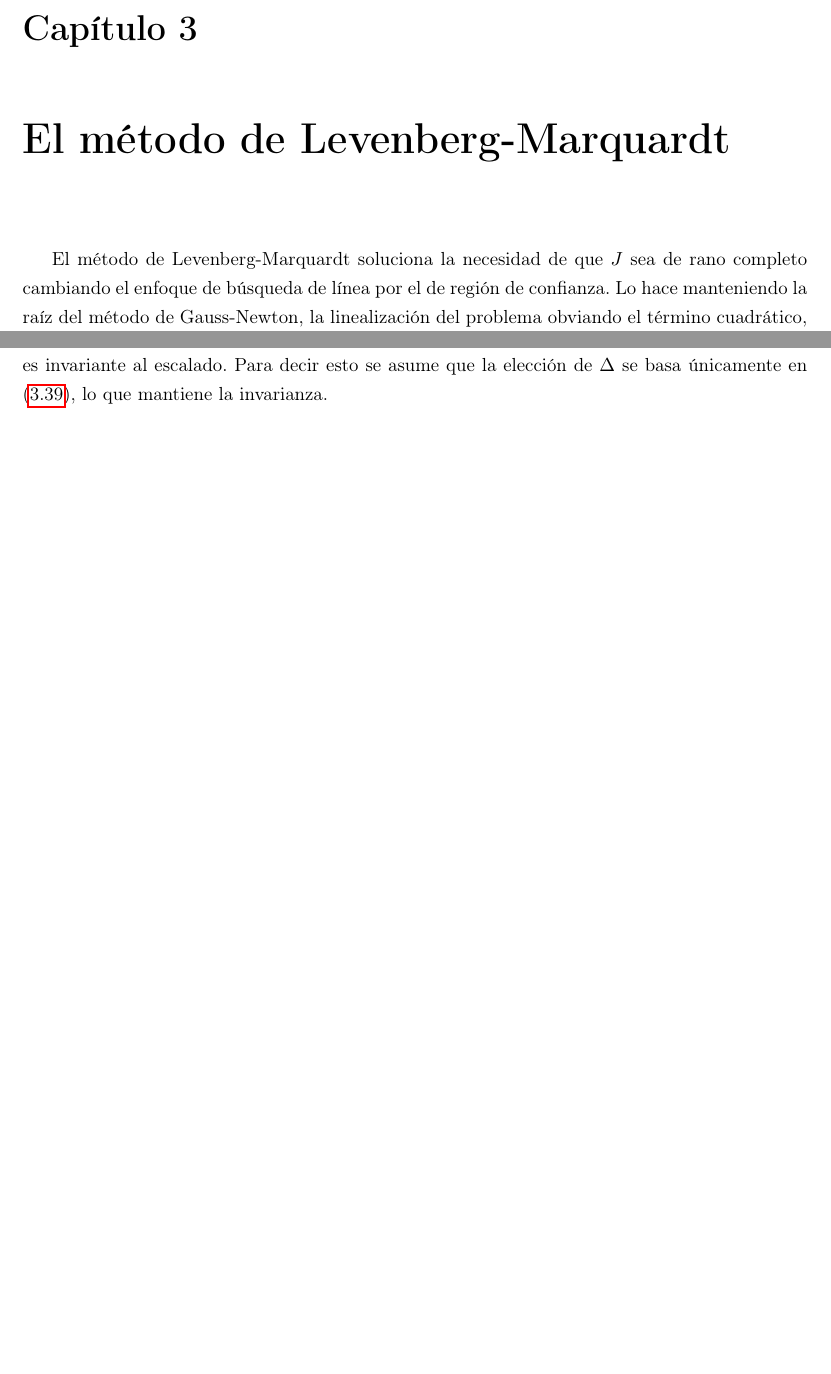
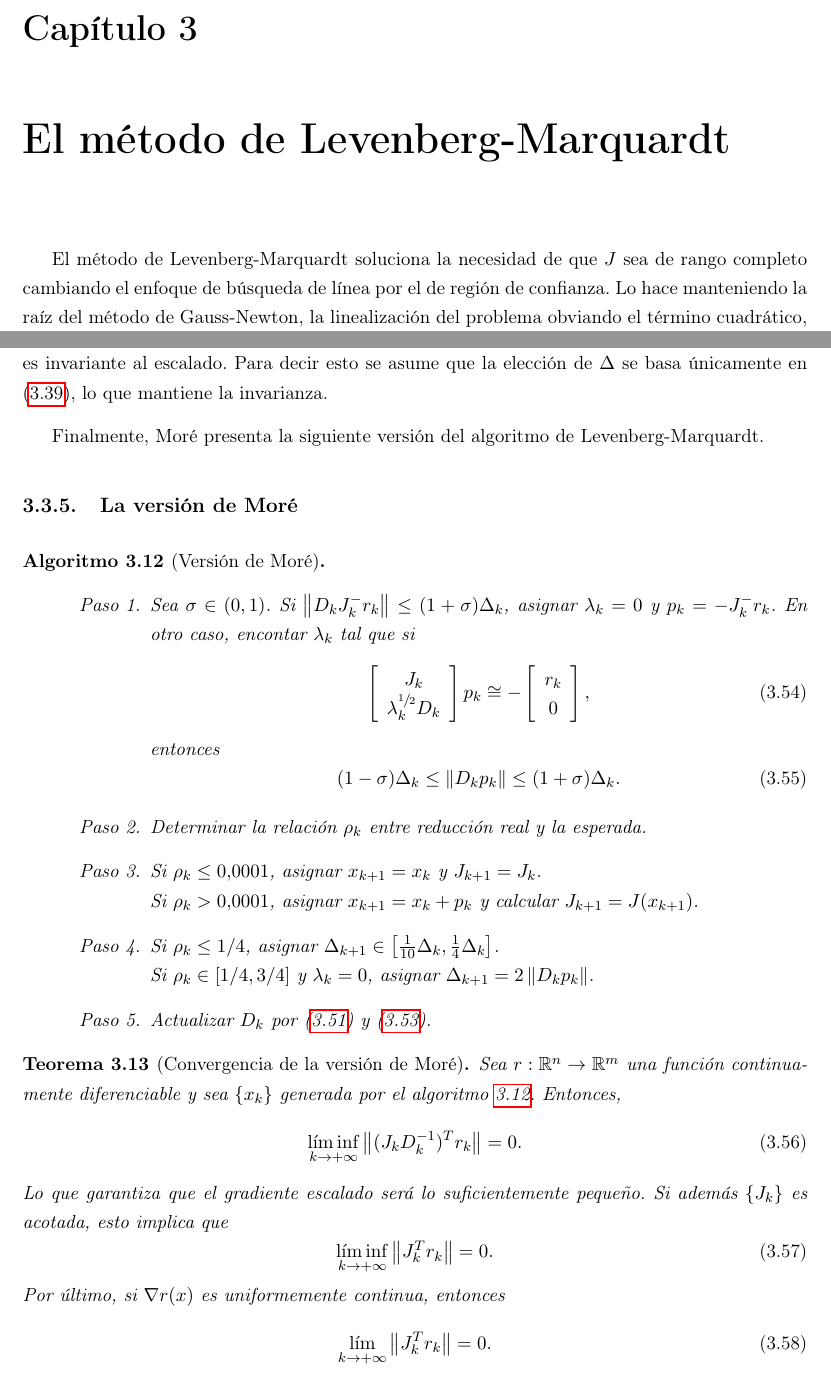
Before and after one commit to didacwhite/tfg, a LaTeX book (latex/TFG_esp_v3.tex): two parts of pages 29 and 39 of 45 before the commit and two parts of pages 29 and 40 of 45 after it, joined at a grey line, cut so that both start at the same text, the shorter picture padded with empty space. Compiled offline with pdfLaTeX.

Commit message:
Terminada presentacion del algoritmo, concluír apartado?

```diff
--- a/latex/TFG_esp_v3.tex
+++ b/latex/TFG_esp_v3.tex
@@ -829,7 +829,7 @@ Para concluir observamos que el método encaja dentro de los métodos de búsque
 
 \chapter{El método de Levenberg-Marquardt}
 
-El método de Levenberg-Marquardt soluciona la necesidad de que $J$ sea de rano completo cambiando el enfoque de búsqueda de línea por el de región de confianza.
+El método de Levenberg-Marquardt soluciona la necesidad de que $J$ sea de rango completo cambiando el enfoque de búsqueda de línea por el de región de confianza.
 Lo hace manteniendo la raíz del método de Gauss-Newton, la linealización del problema obviando el término cuadrático, esto es, usando la aproximación $\nabla^2 f(x_k) \approx J(x_k)^TJ(x_k)$.
 Este cambio de enfoque surge de que la linealización pierde efectividad según nos alejamos de $x_k$, por lo que conviene restringir el tamaño de $p=(x-x_k)$. Consideramos el problema:
 \begin{equation}
@@ -1407,8 +1409,61 @@ el algoritmo a $r(x)$ empezando en $x_0$ como si aplicamos el algoritmo a $r(D^{
 Por esta razón se dice que el algoritmo es invariante al escalado. Para decir esto se asume que la elección
 de $\Delta$ se basa únicamente en (\ref{eq:rho1}), lo que mantiene la invarianza.
 
+Finalmente, Moré presenta la siguiente versión del algoritmo de Levenberg-Marquardt.
 
+\subsection{La versión de Moré}
 
+\begin{algorithm}[Versión de Moré]\label{alg:more}\leavevmode
+\begin{steps}
+	\item Sea $\sigma \in (0,1)$. Si $\norm{D_kJ_k^{-}r_k} \leq (1+\sigma) \Delta_k$,
+	asignar $\lambda_k = 0$ y $p_k = -J_k^{-}r_k$. En otro caso, encontar $\lambda_k$
+	tal que si
+	\begin{equation}
+		\left[
+			\begin{array}{c}
+				J_k \\
+				\lambda_k^{\sfrac{1}{2}}D_k
+			\end{array}
+		\right]p_k
+		\cong
+		-\left[
+			\begin{array}{c}
+				r_k \\
+				0
+			\end{array}
+		\right],
+	\end{equation}
+	entonces
+	\begin{equation}
+		(1-\sigma)\Delta_k \leq \norm{D_kp_k} \leq (1+\sigma)\Delta_k.
+	\end{equation}
+	\item Determinar la relación $\rho_k$ entre reducción real y la esperada.
+	\item Si $\rho_k \leq 0.0001$, asignar $x_{k+1} = x_k$ y $J_{k+1} = J_k$. \\
+	Si $\rho_k > 0.0001$, asignar $x_{k+1} = x_k + p_k$ y calcular $J_{k+1} = J(x_{k+1})$.
+	\item Si $\rho_k \leq 1/4$, asignar $\Delta_{k+1} \in \left[
+		\frac{1}{10}\Delta_k, \frac{1}{4}\Delta_k \right]$. \\
+		Si $\rho_k \in \left[ 1/4, 3/4 \right]$ y $\lambda_k = 0$,
+		asignar $\Delta_{k+1} = 2\norm{D_kp_k}$.
+	\item Actualizar $D_k$ por (\ref{eq:diag}) y (\ref{eq:di}).
+\end{steps}
+\end{algorithm}
+
+\begin{theorem}[Convergencia de la versión de Moré]\label{th:more}
+	Sea $r:\mathbb{R}^n \to \mathbb{R}^m$ una función continuamente diferenciable y
+	sea $\sucesionxk$ generada por el algoritmo \ref{alg:more}. Entonces,
+	\begin{equation}
+		\liminf_{k\to +\infty} \norm{(J_kD_k^{-1})^Tr_k} = 0.
+	\end{equation}
+	Lo que garantiza que el gradiente escalado será lo suficientemente pequeño.
+	Si además $\sucesion{J_k}$ es acotada, esto implica que
+	\begin{equation}
+		\liminf_{k\to +\infty} \norm{J_k^Tr_k} = 0.
+	\end{equation}
+	Por último, si $\nabla r(x)$ es uniformemente continua, entonces
+	\begin{equation}
+		\lim_{k\to +\infty} \norm{J_k^Tr_k} = 0.
+	\end{equation}
+\end{theorem}
 
 %%%%%%%%     Póñense a bibliografía, Apéndices e o índice alfabético     %%%%%%%%
 \appendix
```
Also changed, not shown: latex/TFG_esp_v3.pdf, latex/TFG_esp_v3.tex (8 more changed lines), 8 other files.
